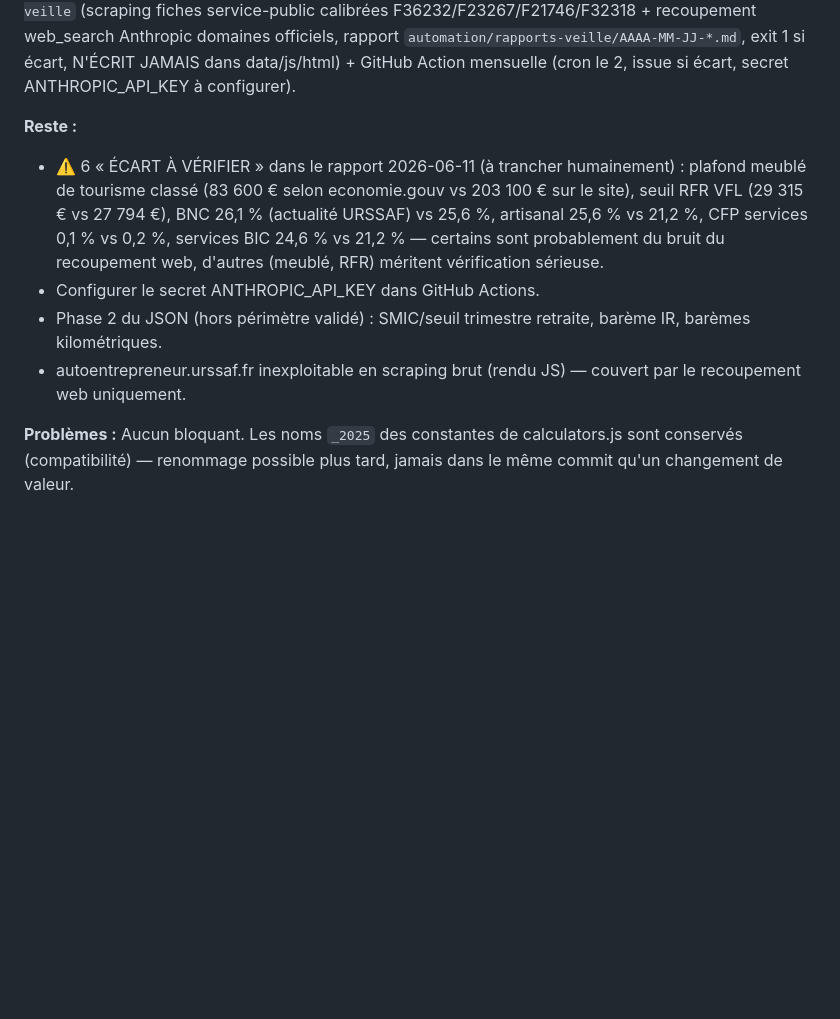
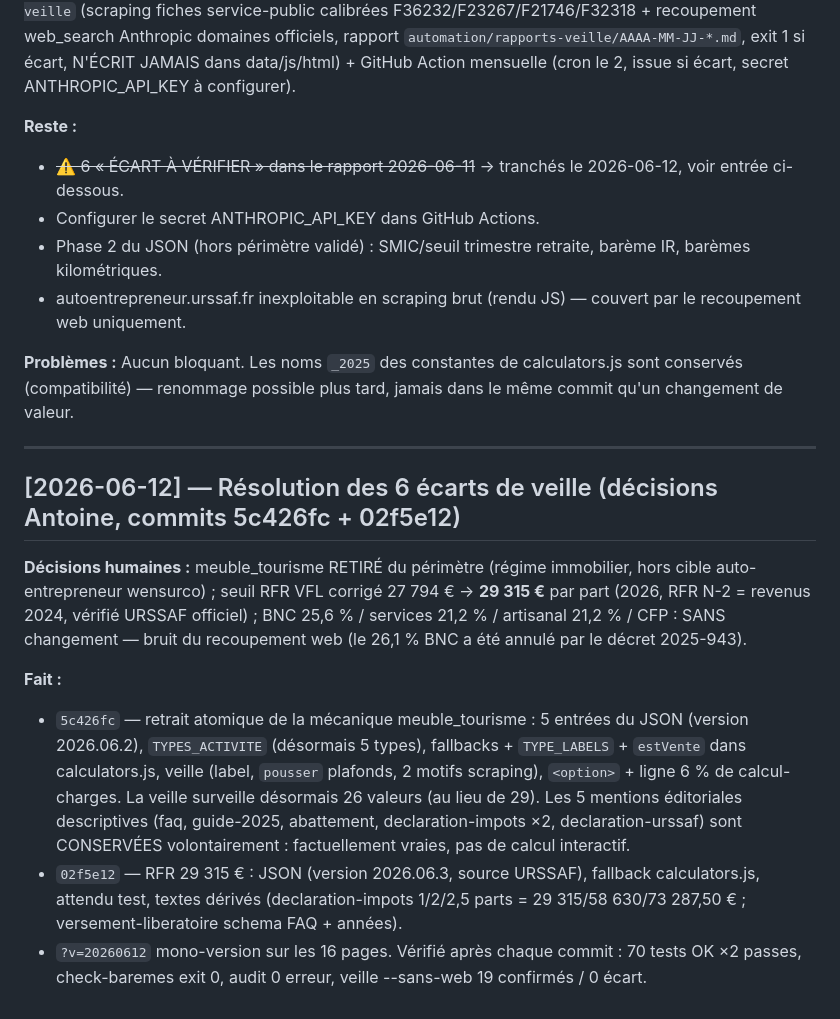
Before and after one commit to Antovers4666/wensurco.fr, a Markdown page: .claude/MEMORY.md, the part around the change. Rendered like a GitHub page; blank space fills up the shorter version.

Commit message:
MEMORY.md : bilan résolution des 6 écarts de veille (retrait meuble_tourisme + RFR 29 315 €)
Co-Authored-By: Claude Fable 5 <noreply@anthropic.com>

```diff
--- a/.claude/MEMORY.md
+++ b/.claude/MEMORY.md
@@ -310,9 +310,20 @@ Source : analyse approfondie 5 agents. Déjà fait & publié (commit 6744674) :
 **Fait :** `data/baremes-officiels.json` = source unique des chiffres officiels (7 familles : cotisations, CFP, plafonds CA, TVA, VFL+RFR, ACRE à paliers datés, abattements+305 €), avec sources/dates par valeur. Consommé par : calculators.js (via `js/baremes-officiels.js` généré par `npm run build:baremes`, chargé AVANT calculators.js sur les 16 pages calculateurs, fallbacks figés), generator.js (bloc prompt rendu depuis le JSON, fail-closed YMYL : refus si JSON absent/invalide/périmé/année N-1), tableau-de-bord (JS inline dé-hardcodé). Garde-fous : `npm run check:baremes` (bloquant en étape 1 du director), `npm run test:calc` (70 cas, 2 passes avec/sans barèmes), check ordre des scripts dans auditor. Veille : `npm run veille` (scraping fiches service-public calibrées F36232/F23267/F21746/F32318 + recoupement web_search Anthropic domaines officiels, rapport `automation/rapports-veille/AAAA-MM-JJ-*.md`, exit 1 si écart, N'ÉCRIT JAMAIS dans data/js/html) + GitHub Action mensuelle (cron le 2, issue si écart, secret ANTHROPIC_API_KEY à configurer).
 
 **Reste :**
-- ⚠️ 6 « ÉCART À VÉRIFIER » dans le rapport 2026-06-11 (à trancher humainement) : plafond meublé de tourisme classé (83 600 € selon economie.gouv vs 203 100 € sur le site), seuil RFR VFL (29 315 € vs 27 794 €), BNC 26,1 % (actualité URSSAF) vs 25,6 %, artisanal 25,6 % vs 21,2 %, CFP services 0,1 % vs 0,2 %, services BIC 24,6 % vs 21,2 % — certains sont probablement du bruit du recoupement web, d'autres (meublé, RFR) méritent vérification sérieuse.
+- ~~⚠️ 6 « ÉCART À VÉRIFIER » dans le rapport 2026-06-11~~ → tranchés le 2026-06-12, voir entrée ci-dessous.
 - Configurer le secret ANTHROPIC_API_KEY dans GitHub Actions.
 - Phase 2 du JSON (hors périmètre validé) : SMIC/seuil trimestre retraite, barème IR, barèmes kilométriques.
 - autoentrepreneur.urssaf.fr inexploitable en scraping brut (rendu JS) — couvert par le recoupement web uniquement.
 
 **Problèmes :** Aucun bloquant. Les noms `_2025` des constantes de calculators.js sont conservés (compatibilité) — renommage possible plus tard, jamais dans le même commit qu'un changement de valeur.
+
+---
+
+## [2026-06-12] — Résolution des 6 écarts de veille (décisions Antoine, commits 5c426fc + 02f5e12)
+
+**Décisions humaines :** meuble_tourisme RETIRÉ du périmètre (régime immobilier, hors cible auto-entrepreneur wensurco) ; seuil RFR VFL corrigé 27 794 € → **29 315 €** par part (2026, RFR N-2 = revenus 2024, vérifié URSSAF officiel) ; BNC 25,6 % / services 21,2 % / artisanal 21,2 % / CFP : SANS changement — bruit du recoupement web (le 26,1 % BNC a été annulé par le décret 2025-943).
+
+**Fait :**
+- `5c426fc` — retrait atomique de la mécanique meuble_tourisme : 5 entrées du JSON (version 2026.06.2), `TYPES_ACTIVITE` (désormais 5 types), fallbacks + `TYPE_LABELS` + `estVente` dans calculators.js, veille (label, `pousser` plafonds, 2 motifs scraping), `<option>` + ligne 6 % de calcul-charges. La veille surveille désormais 26 valeurs (au lieu de 29). Les 5 mentions éditoriales descriptives (faq, guide-2025, abattement, declaration-impots ×2, declaration-urssaf) sont CONSERVÉES volontairement : factuellement vraies, pas de calcul interactif.
+- `02f5e12` — RFR 29 315 € : JSON (version 2026.06.3, source URSSAF), fallback calculators.js, attendu test, textes dérivés (declaration-impots 1/2/2,5 parts = 29 315/58 630/73 287,50 € ; versement-liberatoire schema FAQ + années).
+- `?v=20260612` mono-version sur les 16 pages. Vérifié après chaque commit : 70 tests OK ×2 passes, check-baremes exit 0, audit 0 erreur, veille --sans-web 19 confirmés / 0 écart.
```
